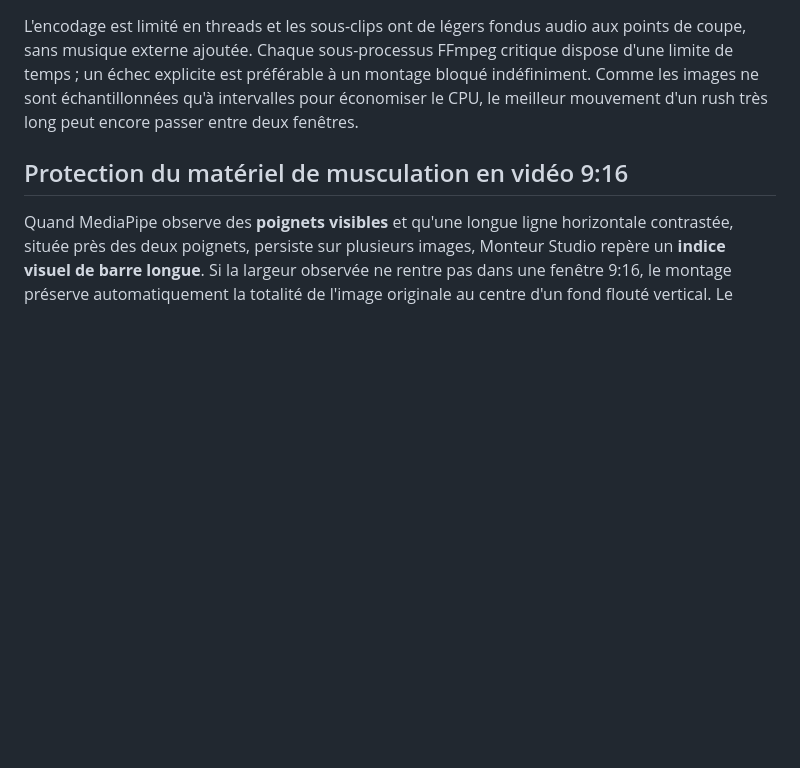
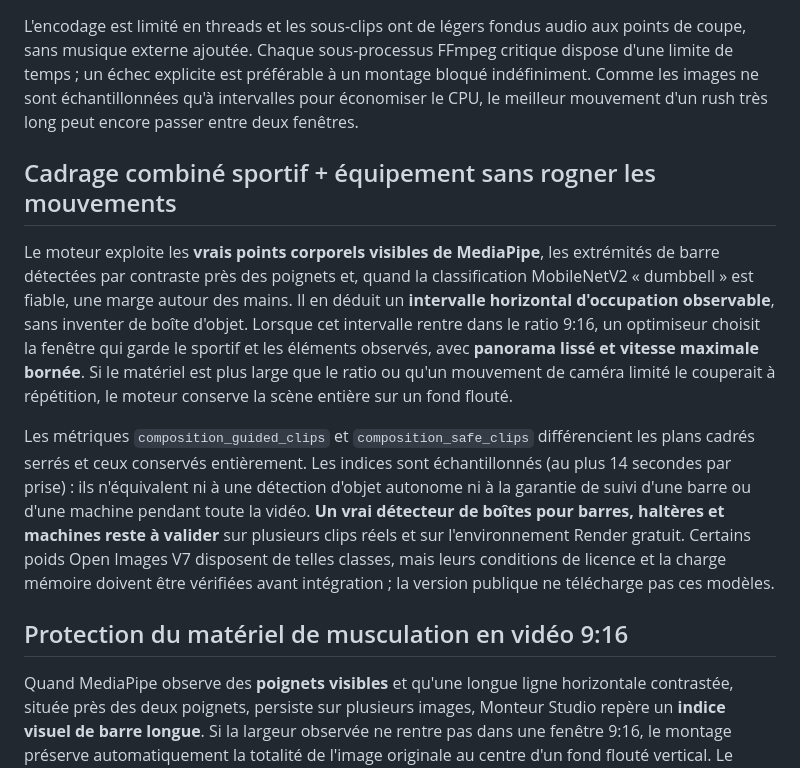
Before and after one commit to dbrckk/monteur-video, a Markdown page: README.md, the part around the change. Rendered like a GitHub page; blank space fills up the shorter version.

Commit message:
docs(composition): explain measured body and visible equipment bounds, safe 9:16 pan and full-frame fallback

```diff
--- a/README.md
+++ b/README.md
@@ -24,6 +24,12 @@ Le moteur compose désormais une **progression visuelle indépendante de l'ordre
 Les longs rushs sont analysés sur des fenêtres réparties sur toute leur durée, avec recherche FFmpeg bornée (24 secondes échantillonnées par rush par défaut, `MONTEUR_ANALYSIS_SECONDS` configurable). Cela réduit les décodages exhaustifs sur hébergement gratuit. Les progressions `probe`, `scenes`, `quality`, `story` et `render` correspondent désormais à des étapes réelles. L'analyse des silences audio, inutilisée pour décider quels mouvements sportifs conserver, n'est plus effectuée.
 
 L'encodage est limité en threads et les sous-clips ont de légers fondus audio aux points de coupe, sans musique externe ajoutée. Chaque sous-processus FFmpeg critique dispose d'une limite de temps ; un échec explicite est préférable à un montage bloqué indéfiniment. Comme les images ne sont échantillonnées qu'à intervalles pour économiser le CPU, le meilleur mouvement d'un rush très long peut encore passer entre deux fenêtres.
+
+## Cadrage combiné sportif + équipement sans rogner les mouvements
+
+Le moteur exploite les **vrais points corporels visibles de MediaPipe**, les extrémités de barre détectées par contraste près des poignets et, quand la classification MobileNetV2 « dumbbell » est fiable, une marge autour des mains. Il en déduit un **intervalle horizontal d'occupation observable**, sans inventer de boîte d'objet. Lorsque cet intervalle rentre dans le ratio 9:16, un optimiseur choisit la fenêtre qui garde le sportif et les éléments observés, avec **panorama lissé et vitesse maximale bornée**. Si le matériel est plus large que le ratio ou qu'un mouvement de caméra limité le couperait à répétition, le moteur conserve la scène entière sur un fond flouté.
+
+Les métriques `composition_guided_clips` et `composition_safe_clips` différencient les plans cadrés serrés et ceux conservés entièrement. Les indices sont échantillonnés (au plus 14 secondes par prise) : ils n'équivalent ni à une détection d'objet autonome ni à la garantie de suivi d'une barre ou d'une machine pendant toute la vidéo. **Un vrai détecteur de boîtes pour barres, haltères et machines reste à valider** sur plusieurs clips réels et sur l'environnement Render gratuit. Certains poids Open Images V7 disposent de telles classes, mais leurs conditions de licence et la charge mémoire doivent être vérifiées avant intégration ; la version publique ne télécharge pas ces modèles.
 
 ## Protection du matériel de musculation en vidéo 9:16
 
```
